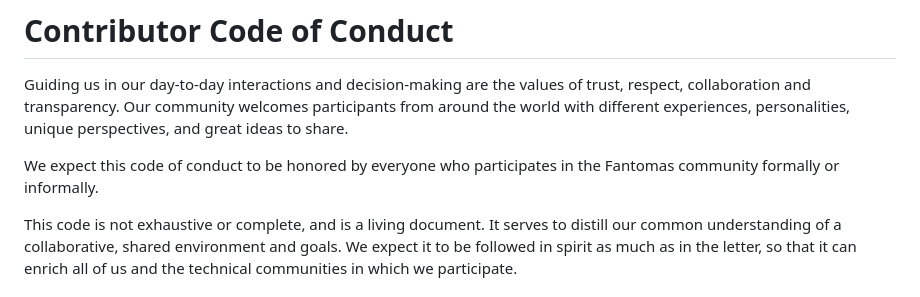
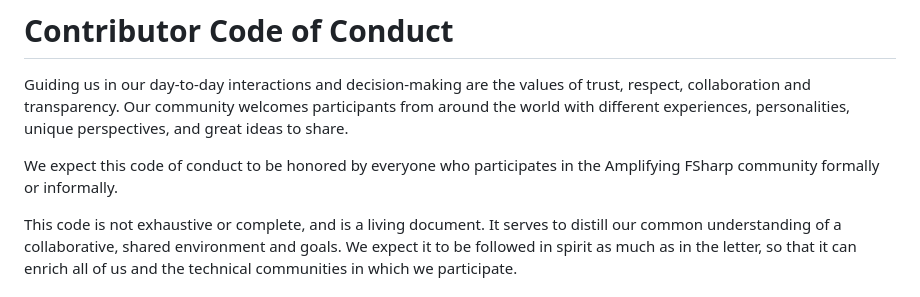
Before and after one commit to amplifying-fsharp/amplifying-fsharp.github.io, a Markdown page: CODE_OF_CONDUCT.md, the part around the change. GitHub-like rendering.

Commit message:
Update CODE_OF_CONDUCT.md
Co-authored-by: dawe <dawedawe@posteo.de>

```diff
--- a/CODE_OF_CONDUCT.md
+++ b/CODE_OF_CONDUCT.md
@@ -2,7 +2,7 @@
 
 Guiding us in our day-to-day interactions and decision-making are the values of trust, respect, collaboration and transparency. Our community welcomes participants from around the world with different experiences, personalities, unique perspectives, and great ideas to share.
 
-We expect this code of conduct to be honored by everyone who participates in the Fantomas community formally or informally.
+We expect this code of conduct to be honored by everyone who participates in the Amplifying FSharp community formally or informally.
 
 This code is not exhaustive or complete, and is a living document. It serves to distill our common understanding of a collaborative, shared environment and goals. We expect it to be followed in spirit as much as in the letter, so that it can enrich all of us and the technical communities in which we participate.
 
```
